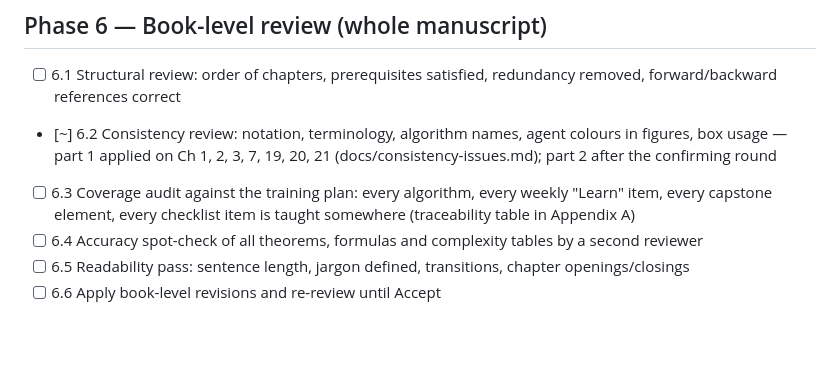
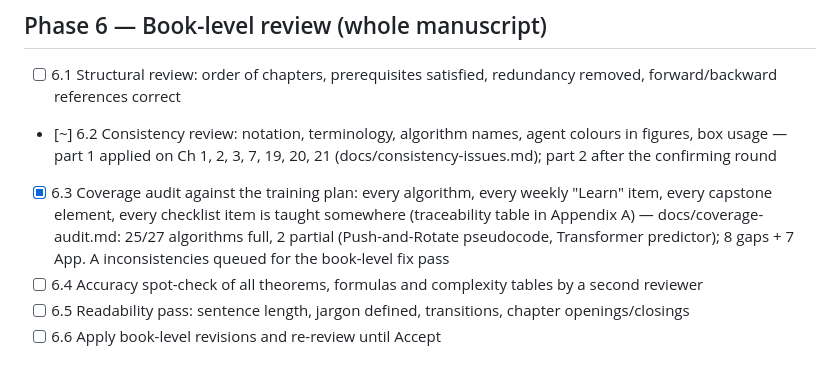
Before and after one commit to ETS-Hashemi/searchbook, a Markdown page: TODO.md, the part around the change. Drawn GitHub-style; blank space fills up the shorter version.

Commit message:
Coverage audit against the training plan (docs/coverage-audit.md)
Co-Authored-By: Claude Fable 5.1 <noreply@anthropic.com>
Claude-Session: https://claude.ai/code/session_017iT66ii5Skfg4Fqh3QmwZb

```diff
--- a/TODO.md
+++ b/TODO.md
@@ -135,7 +135,7 @@ Round k for chapter N: reviewer report → required changes applied → compile
 
 - [ ] 6.1 Structural review: order of chapters, prerequisites satisfied, redundancy removed, forward/backward references correct
 - [~] 6.2 Consistency review: notation, terminology, algorithm names, agent colours in figures, box usage — part 1 applied on Ch 1, 2, 3, 7, 19, 20, 21 (docs/consistency-issues.md); part 2 after the confirming round
-- [ ] 6.3 Coverage audit against the training plan: every algorithm, every weekly "Learn" item, every capstone element, every checklist item is taught somewhere (traceability table in Appendix A)
+- [x] 6.3 Coverage audit against the training plan: every algorithm, every weekly "Learn" item, every capstone element, every checklist item is taught somewhere (traceability table in Appendix A) — docs/coverage-audit.md: 25/27 algorithms full, 2 partial (Push-and-Rotate pseudocode, Transformer predictor); 8 gaps + 7 App. A inconsistencies queued for the book-level fix pass
 - [ ] 6.4 Accuracy spot-check of all theorems, formulas and complexity tables by a second reviewer
 - [ ] 6.5 Readability pass: sentence length, jargon defined, transitions, chapter openings/closings
 - [ ] 6.6 Apply book-level revisions and re-review until Accept
```
Also changed, not shown: docs/coverage-audit.md (added, +356 -0 lines).
